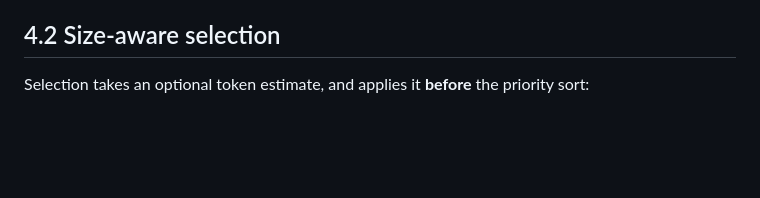
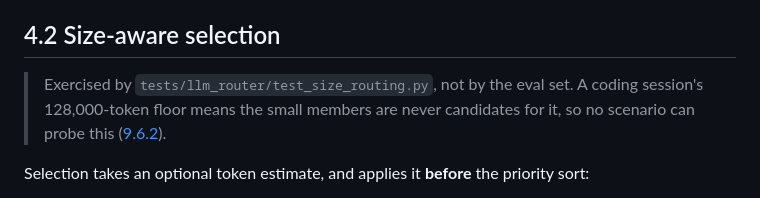
Before and after one commit to AndresOriol/llm_free_pool_router, a Markdown page: docs/04-failover.md, the part around the change. Rendered like a GitHub page; blank space fills up the shorter version.

```diff
--- a/docs/04-failover.md
+++ b/docs/04-failover.md
@@ -28,6 +28,12 @@ the router only *chooses*, and has no `.generate()` of its own — giving it one
 would force `llm_router` to import `agent` and invert the layering.
 
 ## 4.2 Size-aware selection
+
+> Exercised by `tests/llm_router/test_size_routing.py`, not by the eval set. A
+> coding session's 128,000-token floor means the small members are never
+> candidates for it, so no scenario can probe this
+> ([9.6.2](09-scenarios.md)).
+
 
 Selection takes an optional token estimate, and applies it **before** the
 priority sort:
```
Also changed, not shown: docs/09-scenarios.md (+33 -1 lines).
